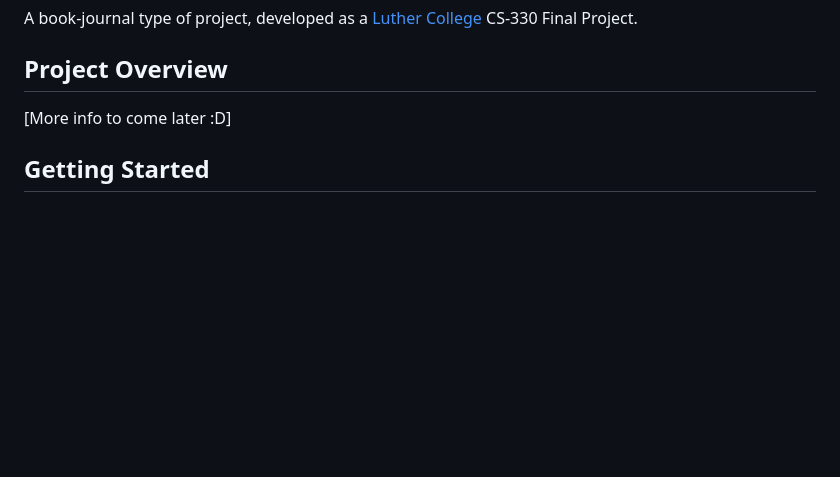
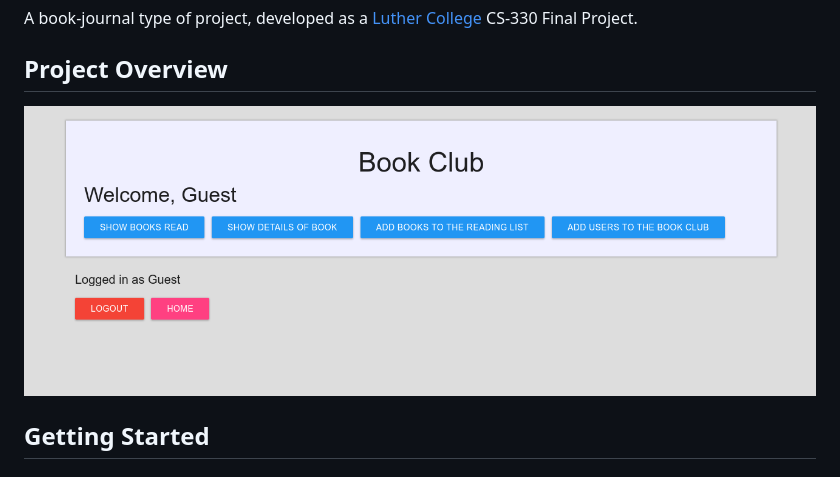
Before and after one commit to Isaac-List/Booklog, a Markdown page: README.md, the part around the change. Rendered like a GitHub page; pictures changed too: resources/home.png (added); blank space fills up the shorter version.

Commit message:
Add image to README

```diff
--- a/README.md
+++ b/README.md
@@ -3,7 +3,7 @@ A book-journal type of project, developed as a
 [Luther College](https://luther.edu) CS-330 Final Project.
 
 ## Project Overview
-[More info to come later :D]
+![Screenshot of the application home page](/resources/home.png)
 
 ## Getting Started
 
```
